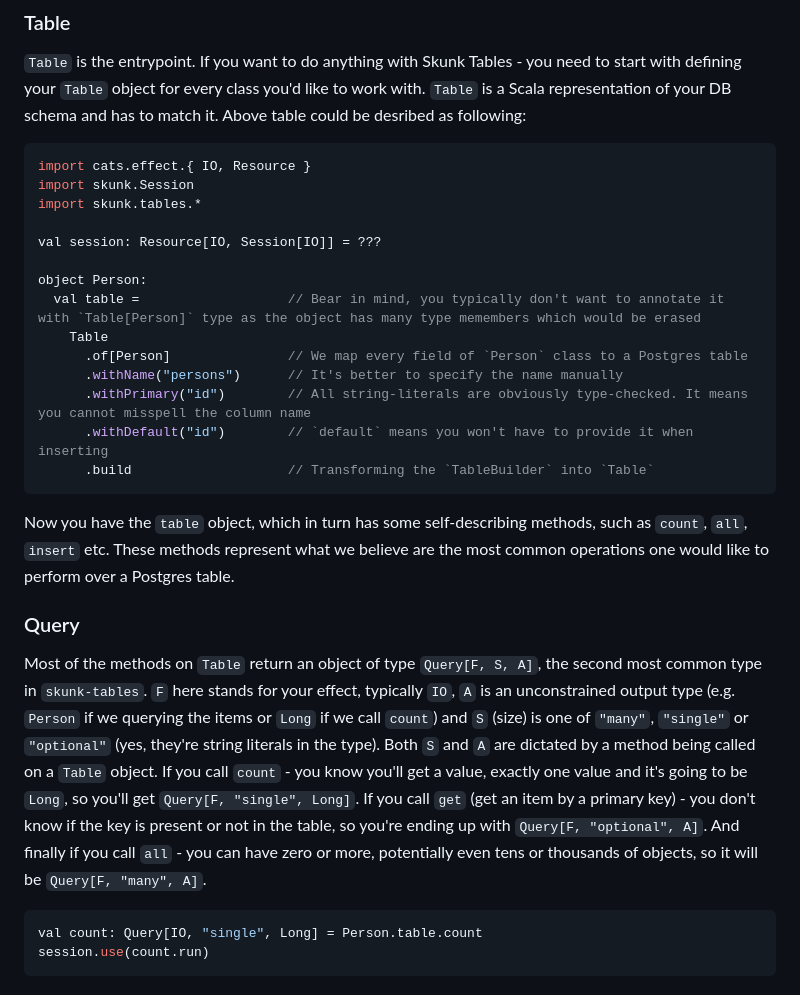
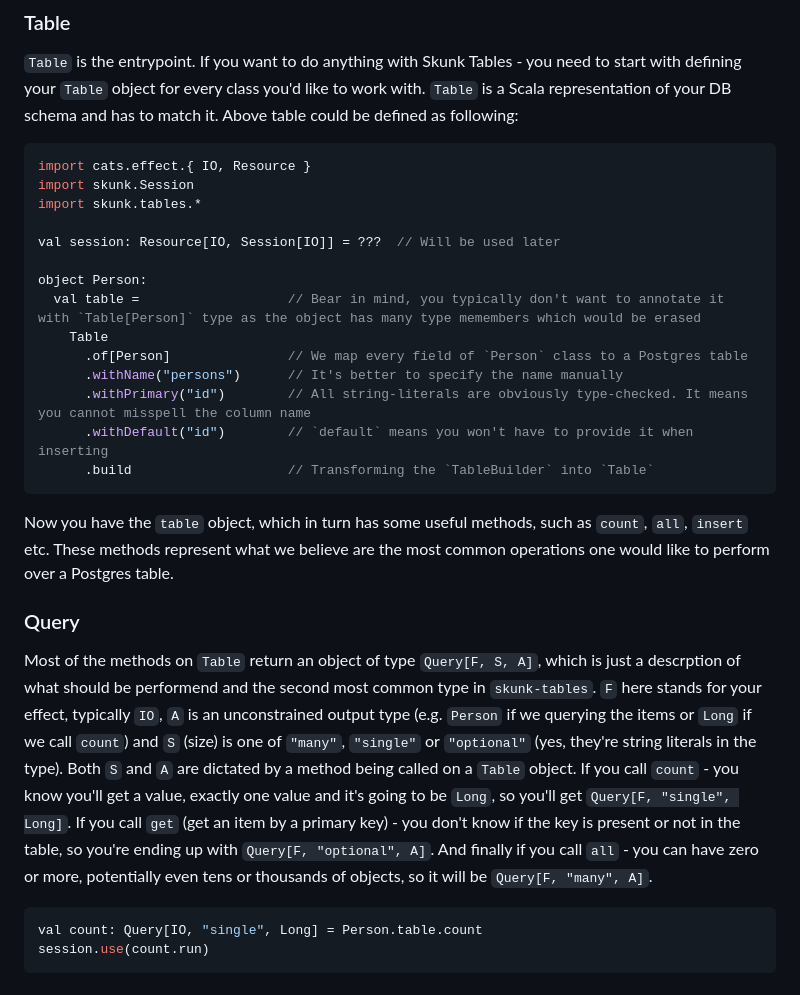
Before and after one commit to foldables-io/skunk-tables, a Markdown page: README.md, the part around the change. Drawn GitHub-style.

````diff
--- a/README.md
+++ b/README.md
@@ -71,14 +71,14 @@ final case class Person(id: Long, firstName: String)
 
 `Table` is the entrypoint. If you want to do anything with Skunk Tables - you need to start with defining your `Table` object for every class you'd like to work with.
 `Table` is a Scala representation of your DB schema and has to match it.
-Above table could be desribed as following:
+Above table could be defined as following:
 
 ```scala
 import cats.effect.{ IO, Resource }
 import skunk.Session
 import skunk.tables.*
 
-val session: Resource[IO, Session[IO]] = ???
+val session: Resource[IO, Session[IO]] = ???  // Will be used later
 
 object Person:
   val table =                   // Bear in mind, you typically don't want to annotate it with `Table[Person]` type as the object has many type memembers which would be erased
@@ -90,17 +90,18 @@ object Person:
       .build                    // Transforming the `TableBuilder` into `Table`
 ```
 
-Now you have the `table` object, which in turn has some self-describing methods, such as `count`, `all`, `insert` etc.
+Now you have the `table` object, which in turn has some useful methods, such as `count`, `all`, `insert` etc.
 These methods represent what we believe are the most common operations one would like to perform over a Postgres table.
 
 ### Query
 
-Most of the methods on `Table` return an object of type `Query[F, S, A]`, the second most common type in `skunk-tables`.
+Most of the methods on `Table` return an object of type `Query[F, S, A]`, which is just a descrption of what should be performend and the second most common type in `skunk-tables`.
 `F` here stands for your effect, typically `IO`, `A` is an unconstrained output type (e.g. `Person` if we querying the items or `Long` if we call `count`) and `S` (size) is one of `"many"`, `"single"` or `"optional"` (yes, they're string literals in the type).
 Both `S` and `A` are dictated by a method being called on a `Table` object.
 If you call `count` - you know you'll get a value, exactly one value and it's going to be `Long`, so you'll get `Query[F, "single", Long]`.
 If you call `get` (get an item by a primary key) - you don't know if the key is present or not in the table, so you're ending up with `Query[F, "optional", A]`.
 And finally if you call `all` - you can have zero or more, potentially even tens or thousands of objects, so it will be `Query[F, "many", A]`.
+
 
 
 ```scala
````
